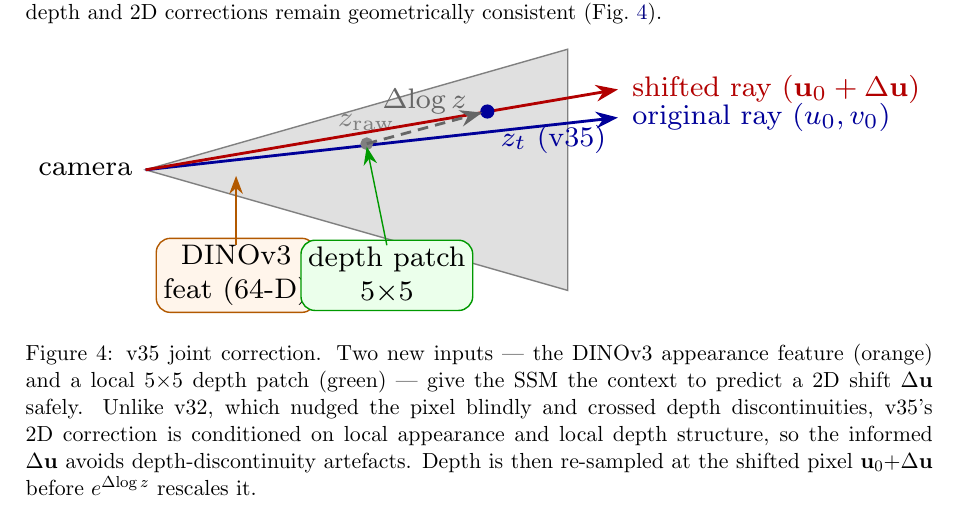
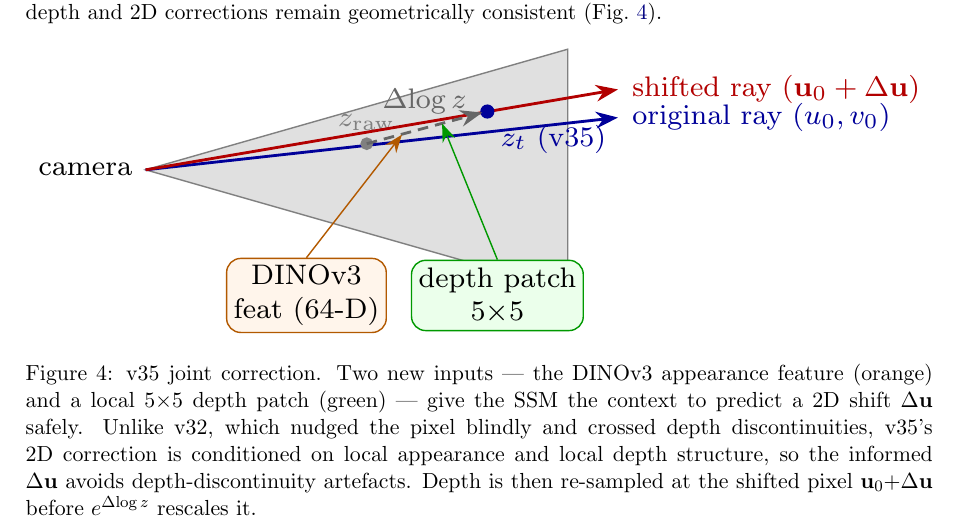
Before and after one commit to MasahiroOgawa/vmamba3-3Dpointtracker, a LaTeX document (doc/vmamba3_3dpointtrack/vmamba3_3dpointtrack.tex): part of page 4 of 15, cut so that both start at the same text. Compiled offline with pdfLaTeX.

Commit message:
Fig 4: separate DINOv3/depth-patch boxes; point both to the Dlog z arrow
The two input boxes overlapped; spread them left/right with a clear gap. Both
arrows now converge on the dashed Delta-log-z correction arrow (z_raw -> z_t),
showing that both new inputs feed the SSM that produces the correction.

Co-Authored-By: Claude Opus 4.8 (1M context) <noreply@anthropic.com>

```diff
--- a/doc/vmamba3_3dpointtrack/vmamba3_3dpointtrack.tex
+++ b/doc/vmamba3_3dpointtrack/vmamba3_3dpointtrack.tex
@@ -293,14 +293,13 @@ consistent (Fig.~\ref{fig:v35-concept}).
     node[below right,font=\scriptsize,blue!60!black]{$z_t$ (v35)};
   \draw[arr,densely dashed,black!60] (2.2,0.26) -- (3.35,0.57)
     node[midway,above,font=\scriptsize]{$\Delta\!\log z$};
-  % DINOv3 annotation
+  % DINOv3 and depth-patch inputs: spaced apart, both pointing to the Δlog z correction arrow.
   \node[draw=orange!70!black,fill=orange!8,rounded corners,font=\scriptsize,inner sep=2pt,align=center]
-    at (0.9,-1.05) {DINOv3\\feat (64-D)};
-  \draw[-{Stealth[length=1.8mm]},orange!70!black] (0.9,-0.75) -- (0.9,-0.06);
-  % depth patch annotation
+    (dinobox) at (1.6,-1.25) {DINOv3\\feat (64-D)};
+  \draw[-{Stealth[length=1.8mm]},orange!70!black] (dinobox.north) -- (2.55,0.35);
   \node[draw=green!60!black,fill=green!8,rounded corners,font=\scriptsize,inner sep=2pt,align=center]
-    at (2.4,-1.05) {depth patch\\$5{\times}5$};
-  \draw[-{Stealth[length=1.8mm]},green!60!black] (2.4,-0.75) -- (2.2,0.23);
+    (patchbox) at (3.5,-1.25) {depth patch\\$5{\times}5$};
+  \draw[-{Stealth[length=1.8mm]},green!60!black] (patchbox.north) -- (2.95,0.46);
 \end{tikzpicture}%
 }
 \caption{v35 joint correction. Two new inputs --- the DINOv3 appearance feature (orange) and a local
```
Also changed, not shown: doc/vmamba3_3dpointtrack/vmamba3_3dpointtrack.pdf.
